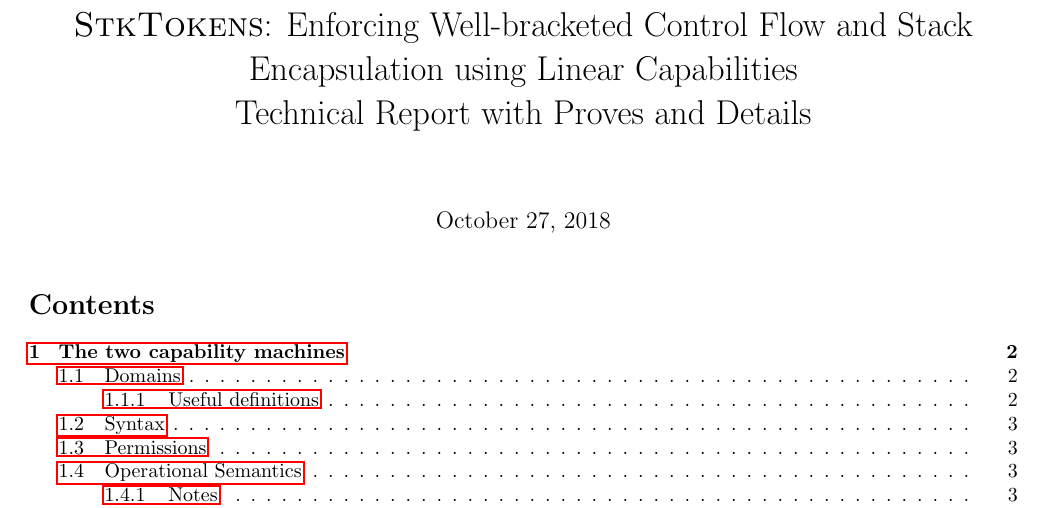
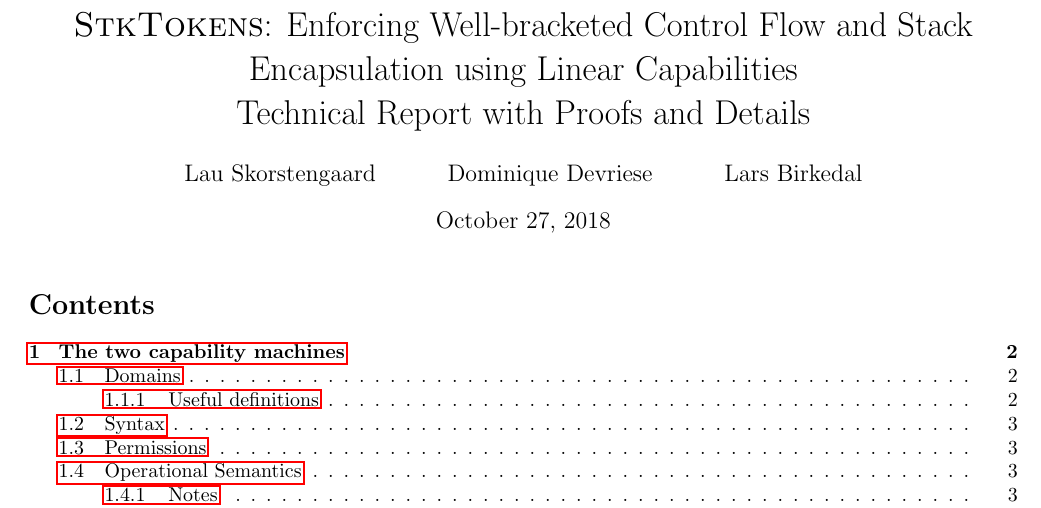
Before and after one commit to dominiquedevriese/capability-machine-reasoning-on-paper, a LaTeX document (fully-abstract-comp/technical-report.tex): part of page 1 of 83, cut so that both start at the same text. Compiled offline with pdfLaTeX.

Commit message:
Deanonymise TR and fix title.

```diff
--- a/fully-abstract-comp/technical-report.tex
+++ b/fully-abstract-comp/technical-report.tex
@@ -18,7 +18,8 @@
 \input{preamble}
 
 \title{\stktokens{}: Enforcing Well-bracketed Control Flow and Stack Encapsulation using Linear Capabilities\\
-  Technical Report with Proves and Details}
+  Technical Report with Proofs and Details}
+\author{Lau Skorstengaard \and Dominique Devriese \and Lars Birkedal}
 \begin{document}
 \maketitle
 \tableofcontents
```
